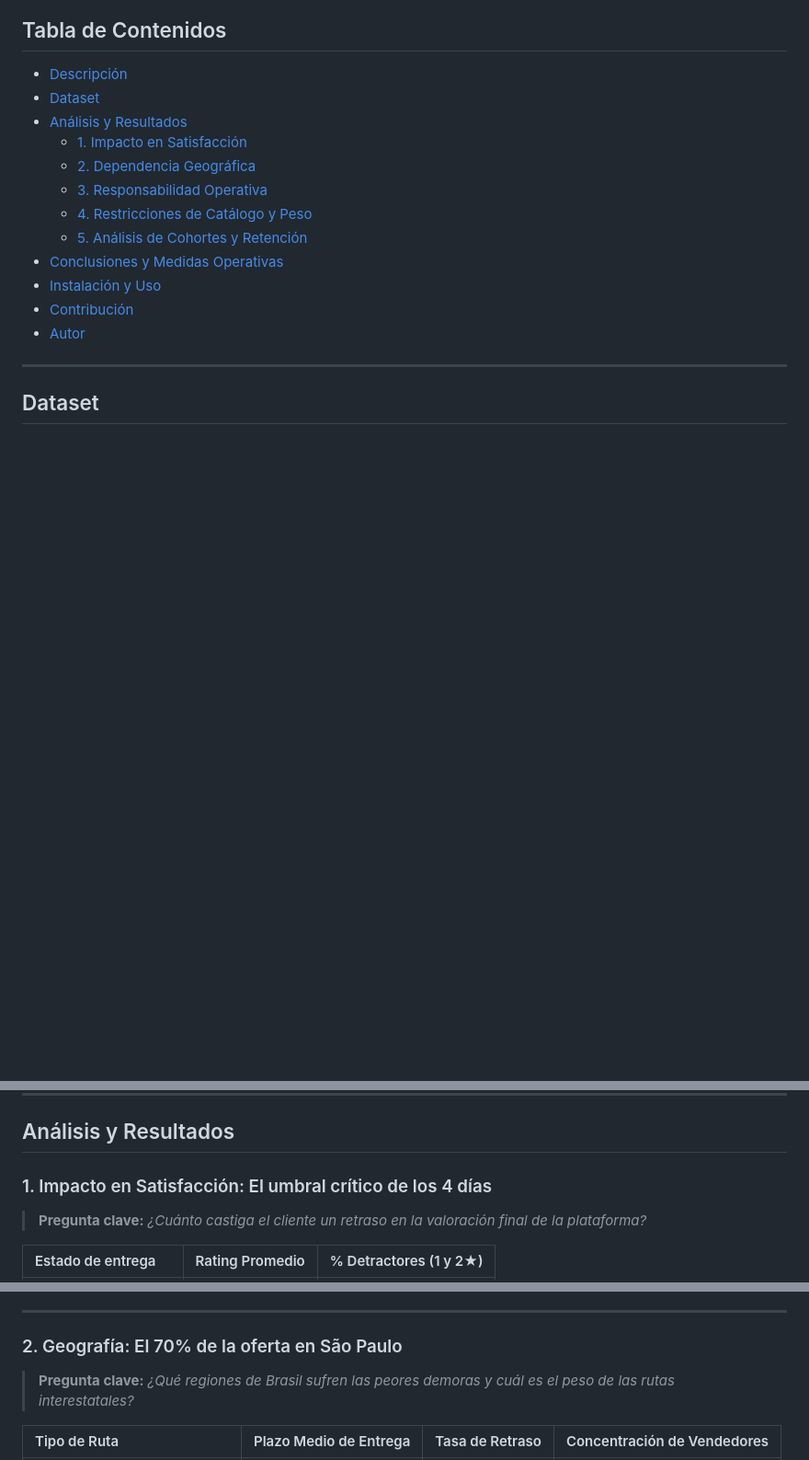
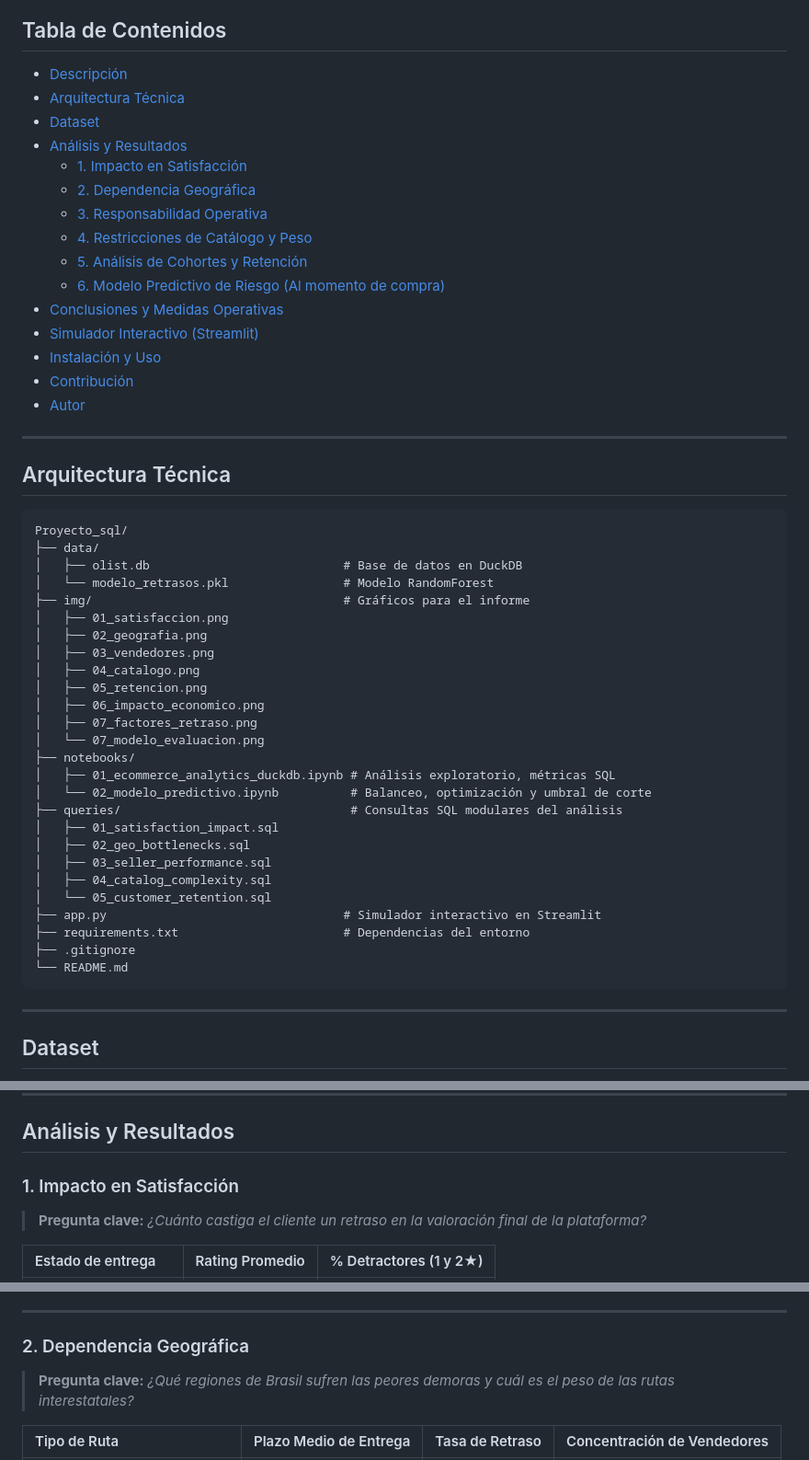
Before and after one commit to MonicaFernandezM/ecommerce-advanced-sql-analysis, a Markdown page: README.md, 3 parts joined by grey strips. Shown at 92% size. Rendered like a GitHub page; blank space fills up the shorter version.

````diff
--- a/README.md
+++ b/README.md
@@ -18,17 +18,53 @@ A diferencia de un análisis logístico tradicional centrado únicamente en medi
 ## Tabla de Contenidos
 
 - [Descripción](#descripción)
+- [Arquitectura Técnica](#arquitectura-técnica)
 - [Dataset](#dataset)
 - [Análisis y Resultados](#análisis-y-resultados)
-  - [1. Impacto en Satisfacción](#1-impacto-en-satisfacción-el-umbral-crítico-de-los-4-días)
-  - [2. Dependencia Geográfica](#2-geografía-el-70-de-la-oferta-en-são-paulo)
-  - [3. Responsabilidad Operativa](#3-responsabilidad-bodega-agota-el-margen-antes-del-transporte)
-  - [4. Restricciones de Catálogo y Peso](#4-catálogo-el-peso-como-fricción-física)
-  - [5. Análisis de Cohortes y Retención](#5-retención-destrucción-del-customer-lifetime-value-ltv)
+  - [1. Impacto en Satisfacción](#1-impacto-en-satisfacción)
+  - [2. Dependencia Geográfica](#2-dependencia-geográfica)
+  - [3. Responsabilidad Operativa](#3-responsabilidad-operativa)
+  - [4. Restricciones de Catálogo y Peso](#4-restricciones-de-catálogo-y-peso)
+  - [5. Análisis de Cohortes y Retención](#5-análisis-de-cohortes-y-retención)
+  - [6. Modelo Predictivo de Riesgo (Al momento de compra)](#6-modelo-predictivo-de-riesgo-al-momento-de-compra)
 - [Conclusiones y Medidas Operativas](#conclusiones-y-medidas-operativas)
+- [Simulador Interactivo (Streamlit)](#simulador-interactivo-streamlit)
 - [Instalación y Uso](#instalación-y-uso)
 - [Contribución](#contribución)
 - [Autor](#autor)
+
+---
+
+## Arquitectura Técnica
+
+```text
+Proyecto_sql/
+├── data/
+│   ├── olist.db                           # Base de datos en DuckDB
+│   └── modelo_retrasos.pkl                # Modelo RandomForest
+├── img/                                   # Gráficos para el informe
+│   ├── 01_satisfaccion.png
+│   ├── 02_geografia.png
+│   ├── 03_vendedores.png
+│   ├── 04_catalogo.png
+│   ├── 05_retencion.png
+│   ├── 06_impacto_economico.png
+│   ├── 07_factores_retraso.png
+│   └── 07_modelo_evaluacion.png
+├── notebooks/
+│   ├── 01_ecommerce_analytics_duckdb.ipynb # Análisis exploratorio, métricas SQL
+│   └── 02_modelo_predictivo.ipynb          # Balanceo, optimización y umbral de corte
+├── queries/                                # Consultas SQL modulares del análisis
+│   ├── 01_satisfaction_impact.sql
+│   ├── 02_geo_bottlenecks.sql
+│   ├── 03_seller_performance.sql
+│   ├── 04_catalog_complexity.sql
+│   └── 05_customer_retention.sql
+├── app.py                                 # Simulador interactivo en Streamlit
+├── requirements.txt                       # Dependencias del entorno
+├── .gitignore
+└── README.md
+```
 
 ---
 
@@ -50,7 +86,7 @@ El proyecto utiliza el dataset público de **Brazilian E-Commerce Real Dataset b
 
 ## Análisis y Resultados
 
-### 1. Impacto en Satisfacción: El umbral crítico de los 4 días
+### 1. Impacto en Satisfacción
 > **Pregunta clave:** *¿Cuánto castiga el cliente un retraso en la valoración final de la plataforma?*
 
 | Estado de entrega | Rating Promedio | % Detractores (1 y 2★) |
@@ -66,7 +102,7 @@ El proyecto utiliza el dataset público de **Brazilian E-Commerce Real Dataset b
 
 ---
 
-### 2. Geografía: El 70% de la oferta en São Paulo
+### 2. Dependencia Geográfica
 > **Pregunta clave:** *¿Qué regiones de Brasil sufren las peores demoras y cuál es el peso de las rutas interestatales?*
 
 | Tipo de Ruta | Plazo Medio de Entrega | Tasa de Retraso | Concentración de Vendedores |
````
Also changed, not shown: other parts of README.md (+30 -4 lines), img/06_impacto_economico.png (added), img/07_factores_retraso.png (added), img/07_modelo_evaluacion.png (added), 3 other files.
